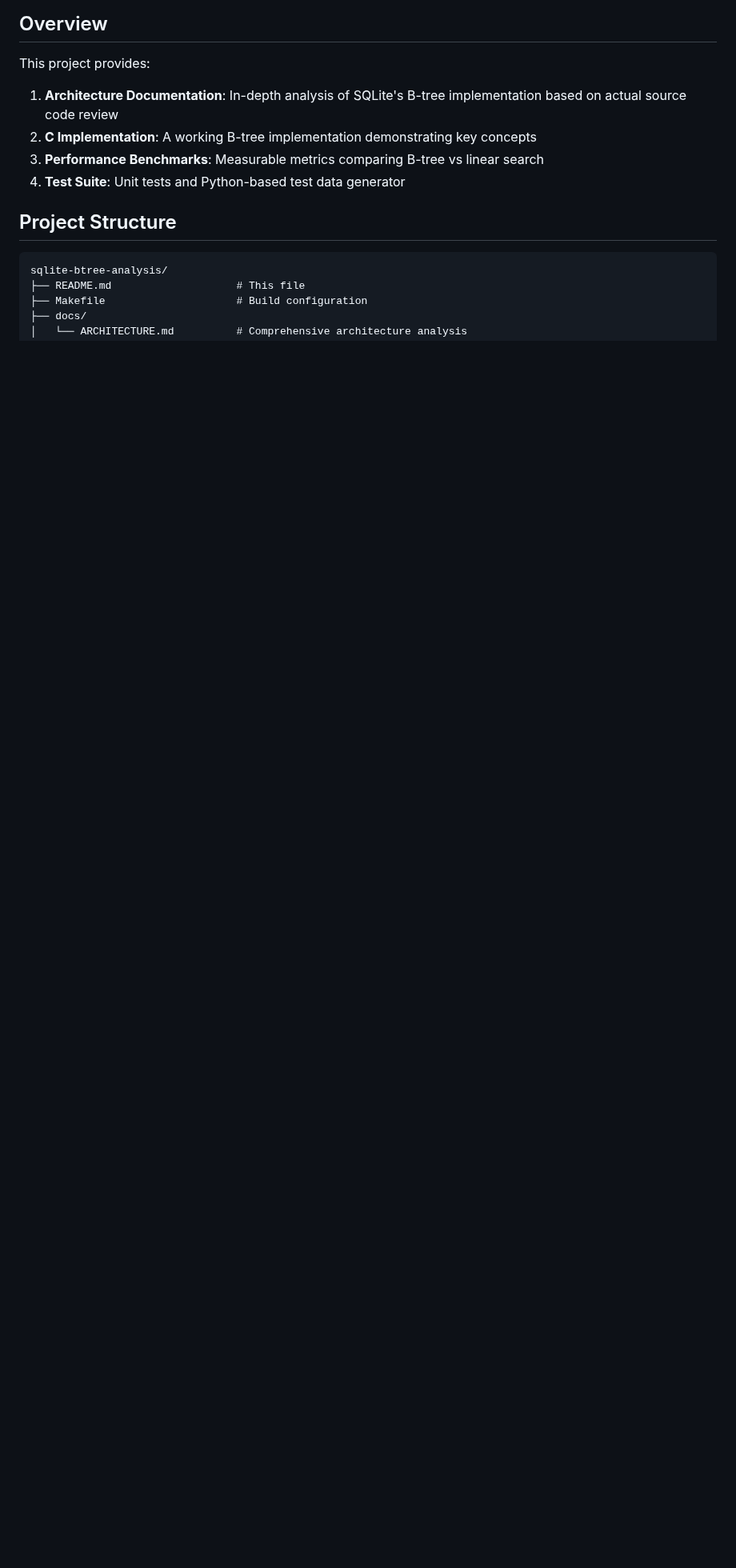
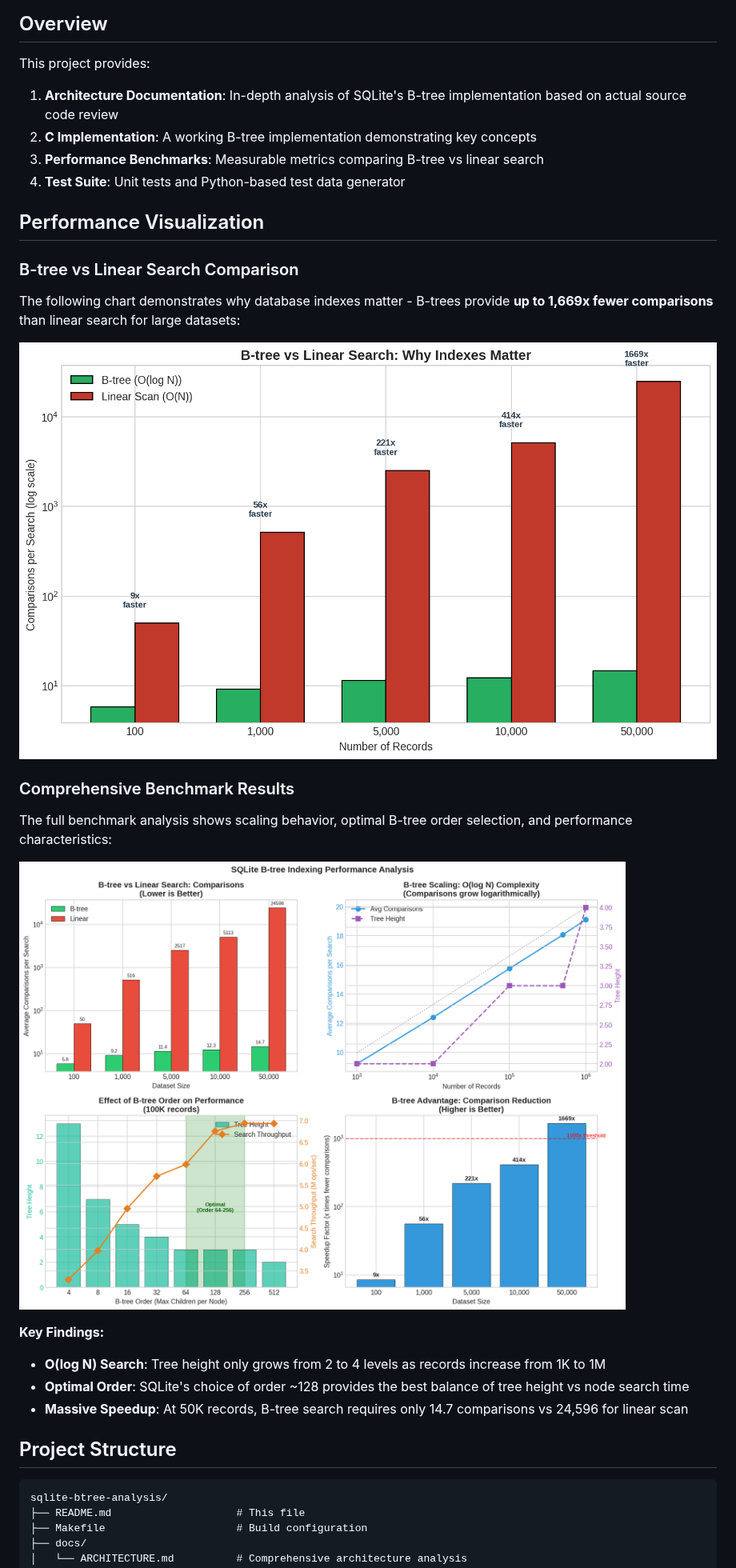
Before and after one commit to srburk/research, a Markdown page: sqlite-btree-analysis/README.md, the part around the change. Shown at 80% size. Drawn GitHub-style; pictures changed too: sqlite-btree-analysis/assets/btree_benchmark_results.png (added), sqlite-btree-analysis/assets/btree_vs_linear.png (added); blank space fills up the shorter version.

```diff
--- a/sqlite-btree-analysis/README.md
+++ b/sqlite-btree-analysis/README.md
@@ -10,6 +10,25 @@ This project provides:
 2. **C Implementation**: A working B-tree implementation demonstrating key concepts
 3. **Performance Benchmarks**: Measurable metrics comparing B-tree vs linear search
 4. **Test Suite**: Unit tests and Python-based test data generator
+
+## Performance Visualization
+
+### B-tree vs Linear Search Comparison
+
+The following chart demonstrates why database indexes matter - B-trees provide **up to 1,669x fewer comparisons** than linear search for large datasets:
+
+![B-tree vs Linear Search](assets/btree_vs_linear.png)
+
+### Comprehensive Benchmark Results
+
+The full benchmark analysis shows scaling behavior, optimal B-tree order selection, and performance characteristics:
+
+![B-tree Benchmark Results](assets/btree_benchmark_results.png)
+
+**Key Findings:**
+- **O(log N) Search**: Tree height only grows from 2 to 4 levels as records increase from 1K to 1M
+- **Optimal Order**: SQLite's choice of order ~128 provides the best balance of tree height vs node search time
+- **Massive Speedup**: At 50K records, B-tree search requires only 14.7 comparisons vs 24,596 for linear scan
 
 ## Project Structure
 
```
Also changed, not shown: 1 other file.
